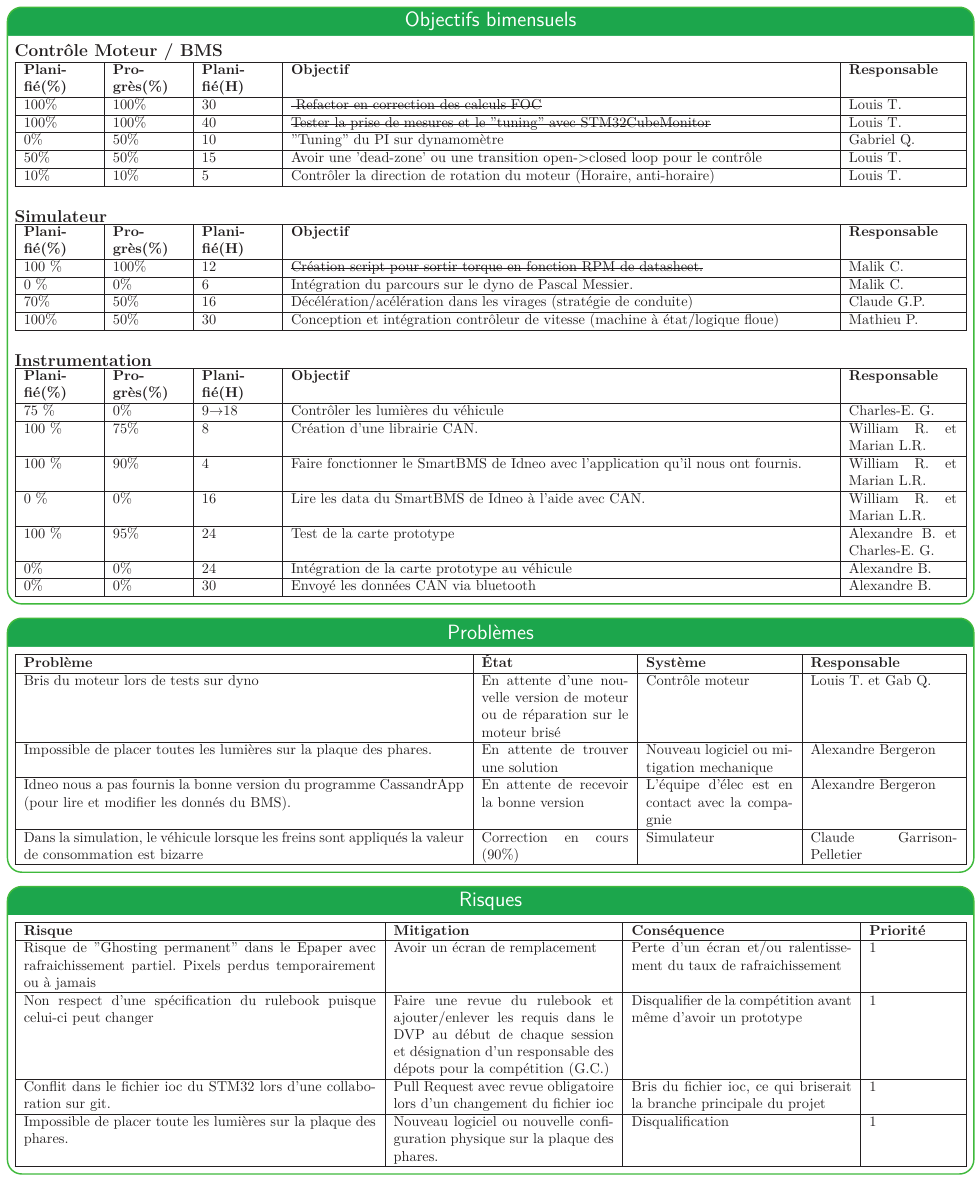
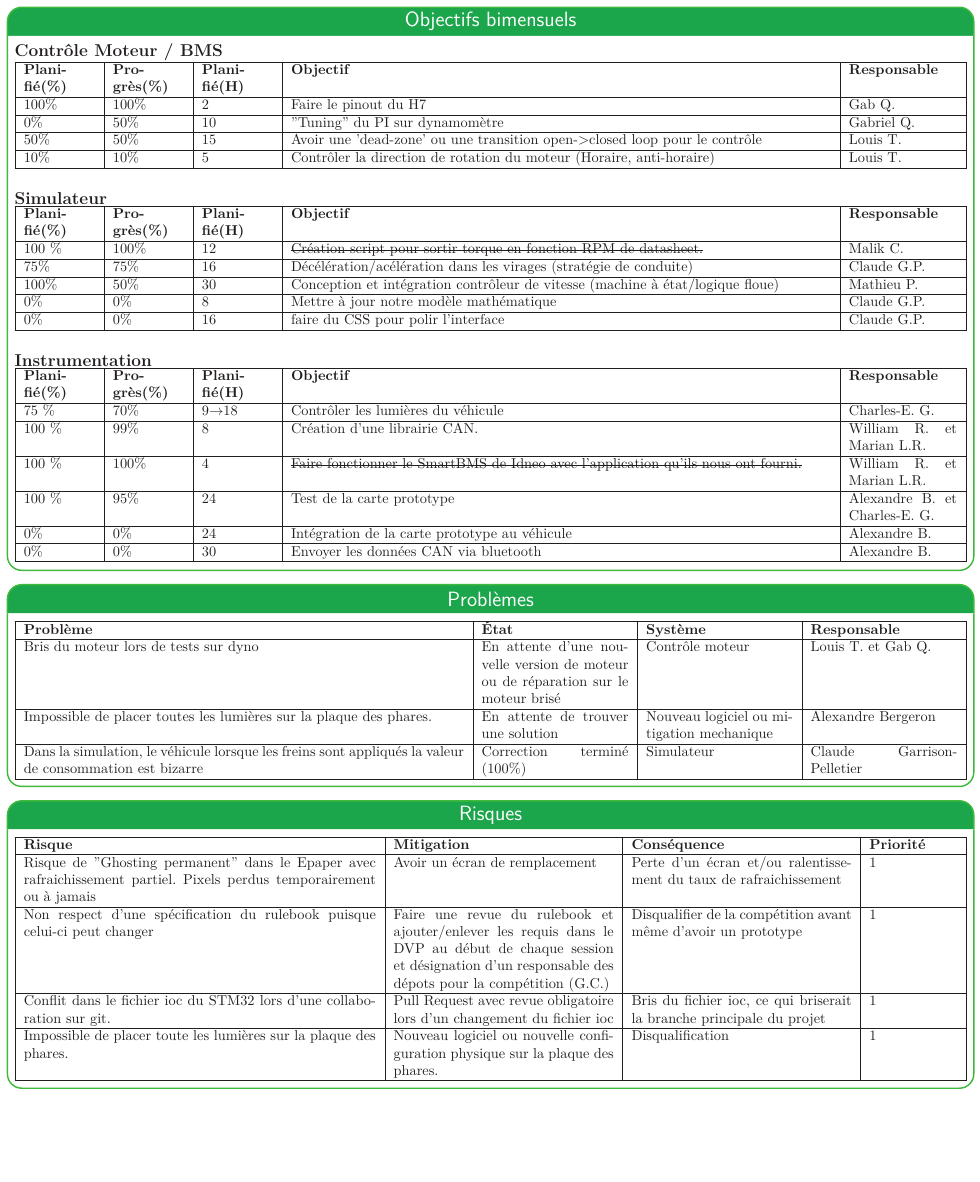
Before and after one commit to bergalexandre/Dashboard---Informatique, a LaTeX poster (poster.tex, which reads tableaux/Objectifs_bimensuels.tex, tableaux/problemes.tex): page 2 of 3. Compiled offline with LuaLaTeX.

Commit message:
Updates from Overleaf

```diff
--- a/poster.tex
+++ b/poster.tex
@@ -213,9 +214,9 @@ Contrôle
 \hspace{1cm}
 \begin{center}
 \begin{itemize}
-    \item Simulateur: Retard au niveau de certaines tâches qui va mener a une semaine de relâche bien occupé% Claude 2022-10-12
-    \item Contrôle Moteur: Tuning PI de commande de torque avec STM32CubeMonitor.Test destructif avec moteur de l'équipe RISE.
-    \item Instrumentation: Du retard sur lib CAN  et contrôle de l'intensité on doit recoder tout. % CEG 2022-10-04
+    \item Simulateur: Retard moins grand, et plusieurs préparation en cours pour présenter le simulateur% Claude 2022-10-12
+    \item Contrôle Moteur: Tuning PI de commande de torque avec STM32CubeMonitor. Changement microcontrôleur L4 pour H7
+    \item Instrumentation: Début de l'intégration au véhicule et établir la communication avec le BMS. % CEG 2022-10-12
 \end{itemize}
 \end{center}
 
--- a/tableaux/Objectifs_bimensuels.tex
+++ b/tableaux/Objectifs_bimensuels.tex
@@ -9,8 +9,7 @@
   }
     \hline
     \textbf{Planifié(\%)} & \textbf{Progrès(\%)} & \textbf{Planifié(H)} &\textbf{Objectif} & \textbf{Responsable} \\\hline
-    100\% & 100\% & 30 & \st{ Refactor en correction des calculs FOC} & Louis T.\\\hline
-    100\% & 100\% & 40 & \st{Tester la prise de mesures et le "tuning" avec STM32CubeMonitor} & Louis T.\\\hline
+    100\% & 100\% & 2 & Faire le pinout du H7  & Gab Q.\\\hline
     0\% & 50\% & 10 & "Tuning" du PI sur dynamomètre & Gabriel Q.\\\hline
     50\% & 50\% & 15 & Avoir une 'dead-zone' ou une transition open->closed loop pour le contrôle  & Louis T.\\\hline
     10\% & 10\% & 5 & Contrôler la direction de rotation du moteur (Horaire, anti-horaire)  & Louis T.\\\hline
@@ -30,11 +29,11 @@
   }
     \hline
     \textbf{Planifié(\%)} & \textbf{Progrès(\%)} & \textbf{Planifié(H)} &\textbf{Objectif} & \textbf{Responsable} \\\hline
-        100 \% & 100\% & 12 &  \st{Création script pour sortir torque en fonction RPM de datasheet.} & Malik C.\\\hline
-        0 \% & 0\% & 6 &  Intégration du parcours sur le dyno de Pascal Messier. & Malik C.\\\hline % nouveau stuff
-        70\% & 50\% & 16 &  Décélération/acélération dans les virages (stratégie de conduite) & Claude G.P. \\\hline % 2022-10-12
+        100 \% & 100\% & 12 &  \st{Création script pour sortir torque en fonction RPM de datasheet.} & Malik C. \\\hline
+        75\% & 75\% & 16 &  Décélération/acélération dans les virages (stratégie de conduite) & Claude G.P. \\\hline % 2022-10-19
         100\% & 50\% & 30 &  Conception et intégration contrôleur de vitesse (machine à état/logique floue)  & Mathieu P. \\\hline % ?
-
+        0\% & 0\% & 8 &  Mettre à jour notre modèle mathématique & Claude G.P. \\\hline % 2022-10-19
+        0\% & 0\% & 16 &  faire du CSS pour polir l'interface & Claude G.P. \\\hline % 2022-10-19
 \end{tabularx}\\
 
 \hfill \break
@@ -49,14 +48,13 @@
   }
     \hline
     \textbf{Planifié(\%)} & \textbf{Progrès(\%)} & \textbf{Planifié(H)} &\textbf{Objectif} & \textbf{Responsable} \\\hline
-     75 \% & 0\% & 9\rightarrow18 &  Contrôler les lumières du véhicule & Charles-E. G. \\\hline
-     100 \% & 75\% & 8 & Création d'une librairie CAN. & William R. et Marian L.R. \\\hline
-     100 \% & 90\% & 4 & Faire fonctionner le SmartBMS de Idneo avec l'application qu'il nous ont fournis. & William R. et Marian L.R. \\\hline
-     0 \% & 0\% & 16 & Lire les data du SmartBMS de Idneo à l'aide avec CAN. & William R. et Marian L.R. \\\hline
+     75 \% & 70\% & 9 \rightarrow18 &  Contrôler les lumières du véhicule & Charles-E. G. \\\hline
+     100 \% & 99\% & 8 & Création d'une librairie CAN. & William R. et Marian L.R. \\\hline
+     100 \% & 100\% & 4 &  \st{Faire fonctionner le SmartBMS de Idneo avec l'application qu'ils nous ont fourni.} & William R. et Marian L.R. \\\hline
      100 \% & 95\% & 24 & Test de la carte prototype & Alexandre B. et Charles-E. G. \\\hline
      0\% & 0\% & 24 & Intégration de la carte prototype au véhicule & Alexandre B. \\\hline
-     0\% & 0\% & 30 & Envoyé les données CAN via bluetooth & Alexandre B. \\\hline
-\end{tabularx}
+     0\% & 0\% & 30 & Envoyer les données CAN via bluetooth & Alexandre B. \\\hline
+\end{tabularx}\\
 
 % TEMPLATE des lignes du tableau de taches accomplis cette semaine
 %https://www.overleaf.com/project/60dbafb3c22aac53e265b6e6
--- a/tableaux/problemes.tex
+++ b/tableaux/problemes.tex
@@ -9,8 +9,7 @@
     \textbf{Problème} & \textbf{État} & \textbf{Système} & \textbf{Responsable}\\\hline
     Bris du moteur lors de tests sur dyno & En attente d'une nouvelle version de moteur ou de réparation sur le moteur brisé & Contrôle moteur & Louis T. et Gab Q.\\\hline
    Impossible de placer toutes les lumières sur la plaque des phares. & En attente de trouver une solution & Nouveau logiciel ou mitigation mechanique & Alexandre Bergeron \\\hline %2022-04-08
-   Idneo nous a pas fournis la bonne version du programme CassandrApp (pour lire et modifier les donnés du BMS). & En attente de recevoir la bonne version & L'équipe d'élec est en contact avec la compagnie & Alexandre Bergeron \\\hline %2022-04-08
-   Dans la simulation, le véhicule lorsque les freins sont appliqués la valeur de consommation est bizarre & Correction en cours (90\%) & Simulateur & Claude Garrison-Pelletier\\\hline %2022-10-12
+   Dans la simulation, le véhicule lorsque les freins sont appliqués la valeur de consommation est bizarre & Correction terminé (100\%) & Simulateur & Claude Garrison-Pelletier\\\hline %2022-10-19
   \end{tabularx}
 
 
```
Also changed, not shown: tableaux/objectifs_session.tex (+3 -2 lines), img/meme.png, poster.tex (3 more changed lines).
